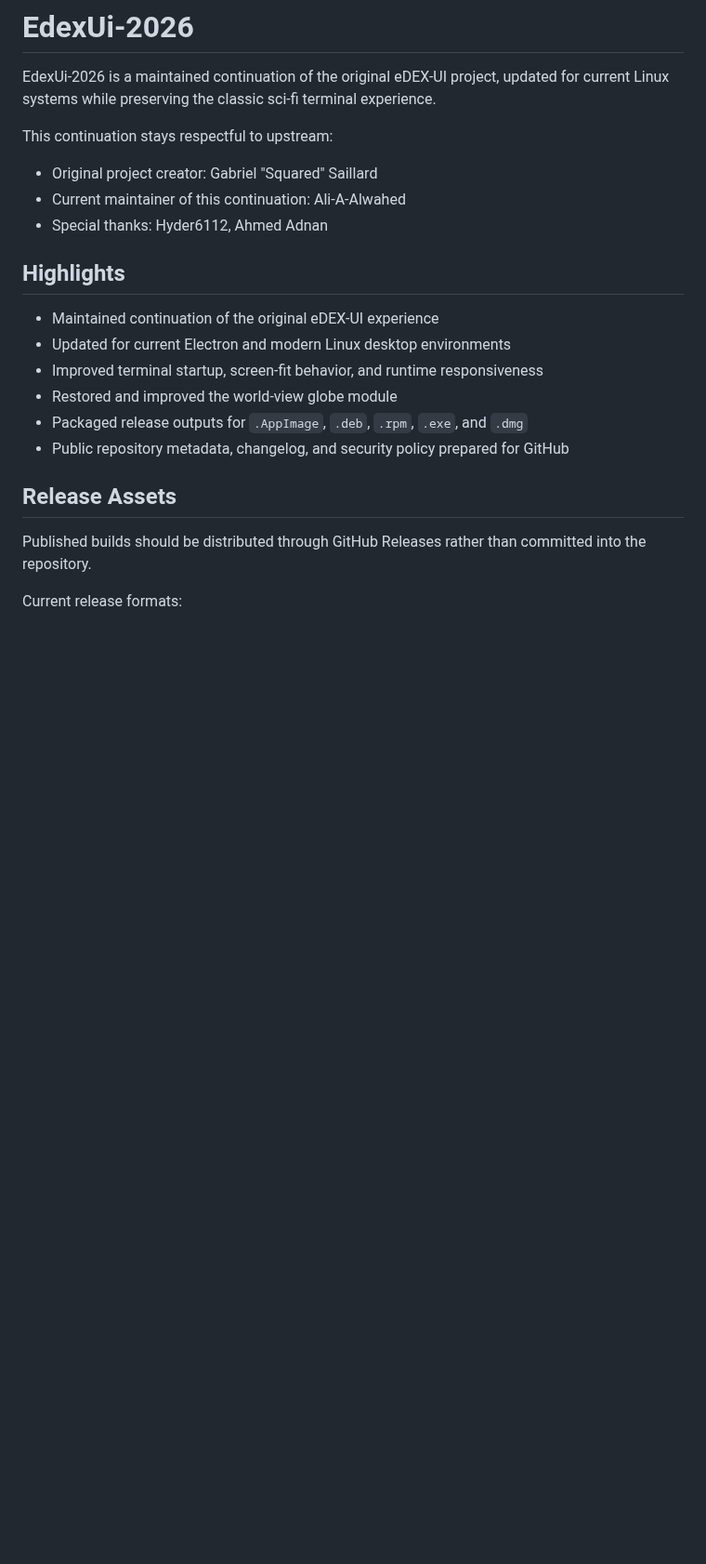
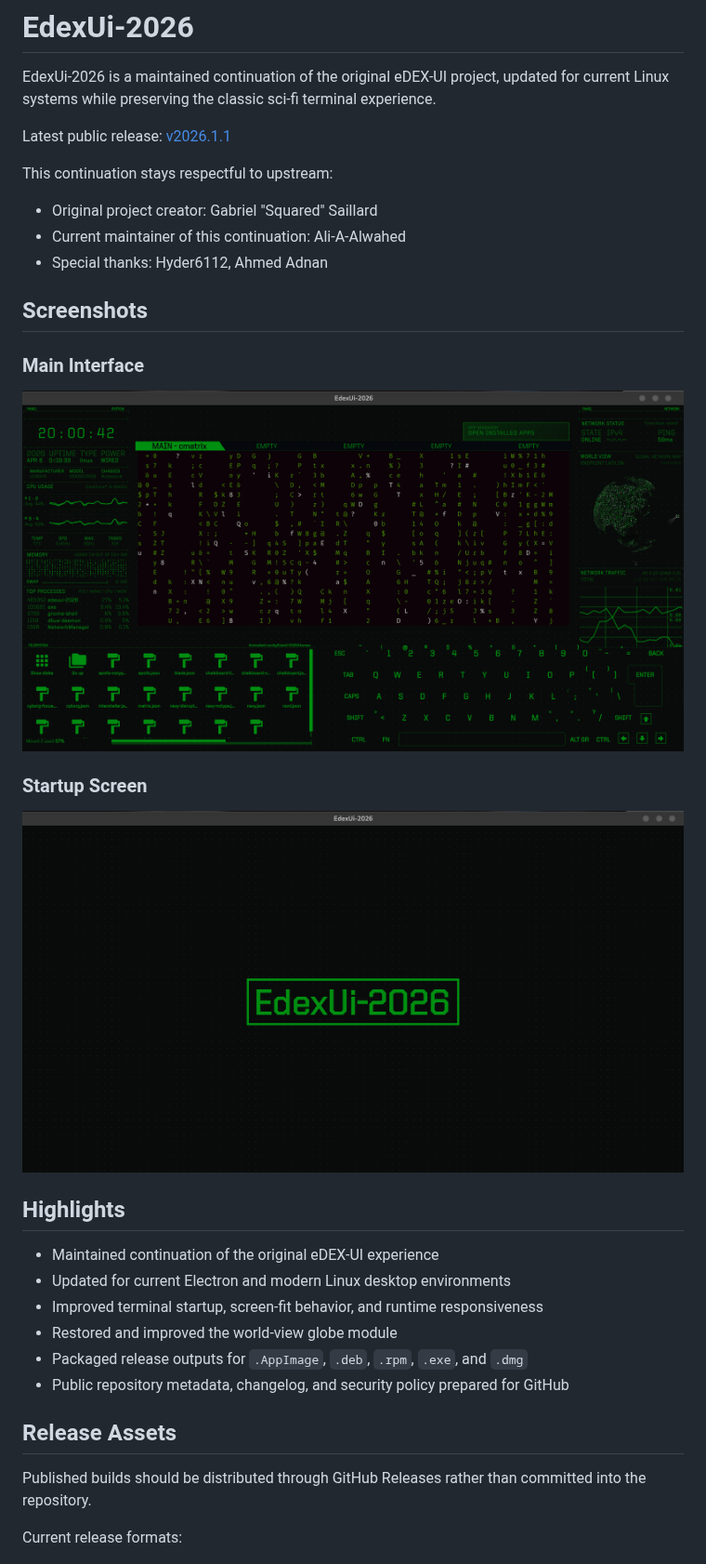
Before and after one commit to Ali-A-2026/EdexUi-2026, a Markdown page: README.md, the part around the change. Shown at 93% size. Drawn GitHub-style; pictures changed too: docs/screenshots/main-interface.png (added), docs/screenshots/startup-screen.png (added); blank space fills up the shorter version.

Commit message:
docs: add public repo screenshots

```diff
--- a/README.md
+++ b/README.md
@@ -1,12 +1,24 @@
 # EdexUi-2026
 
 EdexUi-2026 is a maintained continuation of the original eDEX-UI project, updated for current Linux systems while preserving the classic sci-fi terminal experience.
+
+Latest public release: [v2026.1.1](https://github.com/Ali-A-2026/EdexUi-2026/releases/tag/v2026.1.1)
 
 This continuation stays respectful to upstream:
 
 - Original project creator: Gabriel "Squared" Saillard
 - Current maintainer of this continuation: Ali-A-Alwahed
 - Special thanks: Hyder6112, Ahmed Adnan
+
+## Screenshots
+
+### Main Interface
+
+![EdexUi-2026 Main Interface](docs/screenshots/main-interface.png)
+
+### Startup Screen
+
+![EdexUi-2026 Startup Screen](docs/screenshots/startup-screen.png)
 
 ## Highlights
 
```
